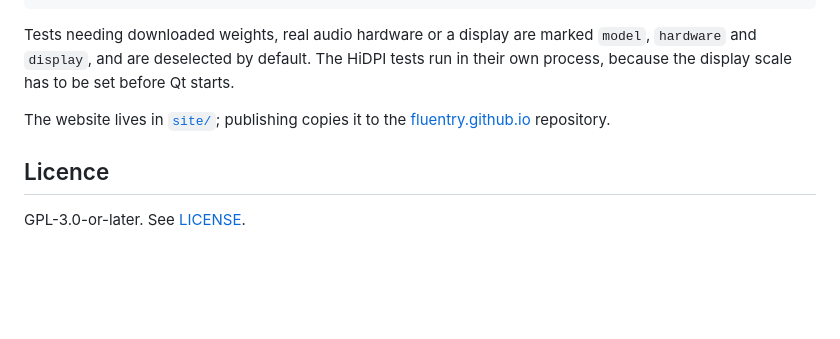
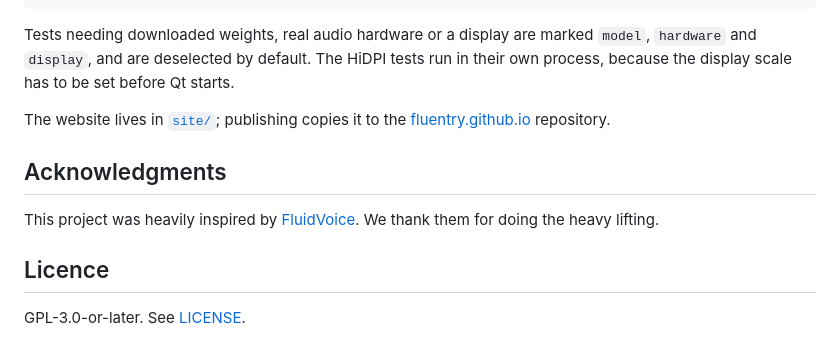
Before and after one commit to Fluentry/Fluentry, a Markdown page: README.md, the part around the change. GitHub-like rendering; blank space fills up the shorter version.

Commit message:
Add acknowledgments section to README
Added acknowledgments section to credit FluidVoice project.

```diff
--- a/README.md
+++ b/README.md
@@ -209,6 +209,9 @@ be set before Qt starts.
 The website lives in [`site/`](site/); publishing copies it to the
 [fluentry.github.io](https://github.com/Fluentry/fluentry.github.io) repository.
 
+## Acknowledgments
+This project was heavily inspired by [FluidVoice](https://github.com/altic-dev/FluidVoice). We thank them for doing the heavy lifting.
+
 ## Licence
 
 GPL-3.0-or-later. See [LICENSE](LICENSE).
```
